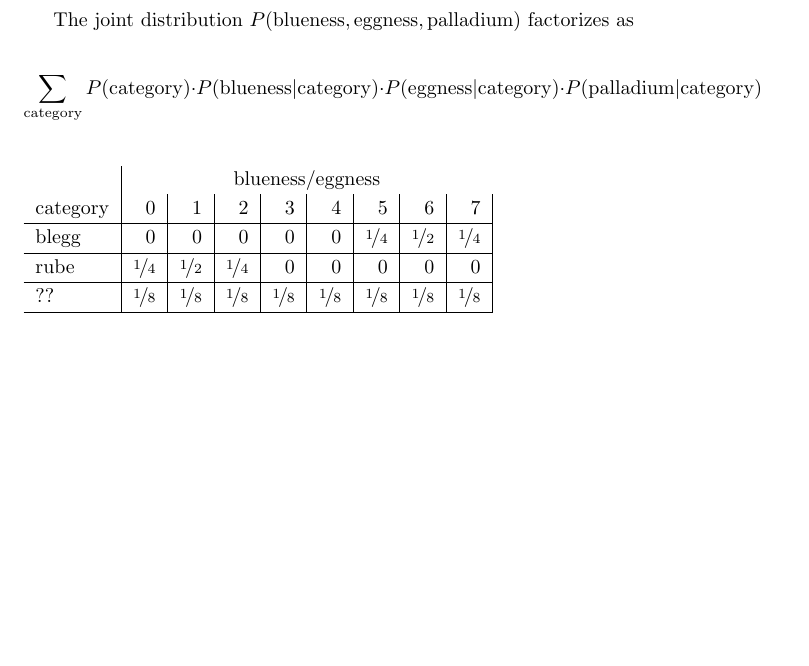
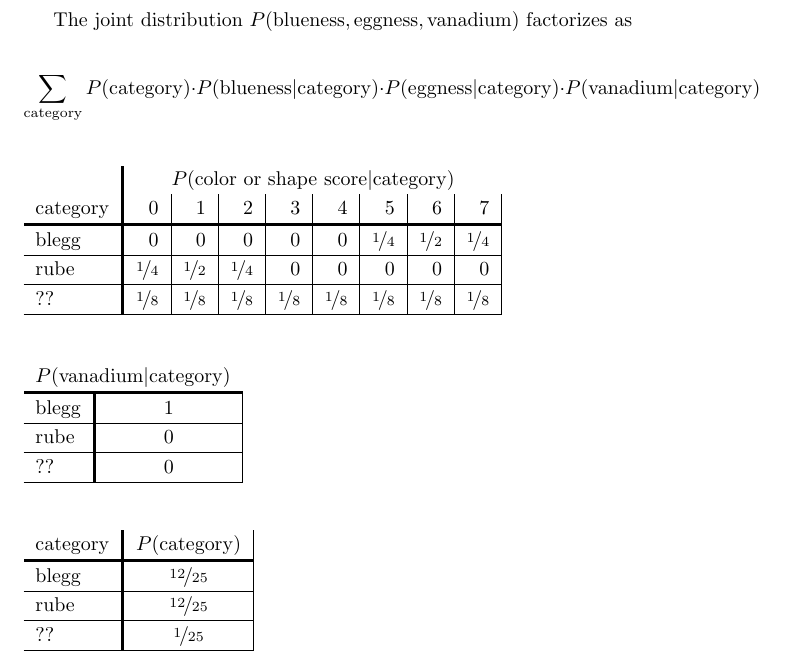
Before and after one commit to zackmdavis/Category_War, a LaTeX document (blegg_table.tex): part of the page before the commit and part of page 1 of 2 after it, cut so that both start at the same text, the shorter picture padded with empty space. Compiled offline with pdfLaTeX.

Commit message:
Blegg anicillary

```diff
--- a/blegg_table.tex
+++ b/blegg_table.tex
@@ -5,21 +6,36 @@
 
 \renewcommand{\arraystretch}{1.2}
 
-The joint distribution $P(\mathrm{blueness}, \mathrm{eggness}, \mathrm{palladium})$ factorizes as
+The joint distribution $P(\mathrm{blueness}, \mathrm{eggness}, \mathrm{vanadium})$ factorizes as
 
-$$\sum_{\mathrm{category}} P(\mathrm{category}) \cdot P(\mathrm{blueness}|\mathrm{category}) \cdot P(\mathrm{eggness}|\mathrm{category}) \cdot P(\mathrm{palladium}|\mathrm{category})$$
+$$\sum_{\mathrm{category}} P(\mathrm{category}) \cdot P(\mathrm{blueness}|\mathrm{category}) \cdot P(\mathrm{eggness}|\mathrm{category}) \cdot P(\mathrm{vanadium}|\mathrm{category})$$
 
 
 \begin{table}[h!]
-  \begin{tabular}{l|r|r|r|r|r|r|r|r|}
-    & \multicolumn{8}{c}{blueness/eggness} \\
-    category & 0 & 1 & 2 & 3 & 4 & 5 & 6 & 7 \\ \hline
+  \begin{tabu}{l|[1.5pt]r|r|r|r|r|r|r|r|}
+    & \multicolumn{8}{c}{$P(\mathrm{color\ or\ shape\ score}|\mathrm{category})$} \\
+    category & 0 & 1 & 2 & 3 & 4 & 5 & 6 & 7 \\ \tabucline[1.5pt]{-}
     blegg & 0 & 0 & 0 & 0 & 0 & $\nicefrac{1}{4}$ & $\nicefrac{1}{2}$ & $\nicefrac{1}{4}$ \\ \hline
     rube & $\nicefrac{1}{4}$ & $\nicefrac{1}{2}$ & $\nicefrac{1}{4}$ & 0 & 0 & 0 & 0 & 0 \\ \hline
     ?? & $\nicefrac{1}{8}$ & $\nicefrac{1}{8}$ & $\nicefrac{1}{8}$ & $\nicefrac{1}{8}$ & $\nicefrac{1}{8}$ & $\nicefrac{1}{8}$ & $\nicefrac{1}{8}$ & $\nicefrac{1}{8}$ \\ \hline
-  \end{tabular}
+  \end{tabu}
 \end{table}
 
 
 \begin{table}[h!]
-    \begin{tabular}{l|r|r|r|r|r|r|r|r|}
+  \begin{tabu}{l|[1.5pt]c|}
+     \multicolumn{2}{c}{$P(\mathrm{vanadium}| \mathrm{category})$} \\ \tabucline[1.5pt]{-}
+    blegg & 1 \\ \hline
+    rube & 0 \\ \hline
+    ?? & 0 \\ \hline
+  \end{tabu}
+\end{table}
+
+\begin{table}[h!]
+  \begin{tabu}{l|[1.5pt]c|}
+    category & $P(\mathrm{category})$ \\ \tabucline[1.5pt]{-}
+    blegg & \nicefrac{12}{25} \\ \hline
+    rube & \nicefrac{12}{25} \\ \hline
+    ?? & \nicefrac{1}{25} \\ \hline
+  \end{tabu}
+\end{table}
```
Also changed, not shown: blegg_factorized.png (added), blegg_graph.svg (added), blegg_joint.png (added), blegg_table.tex (41 more changed lines).
